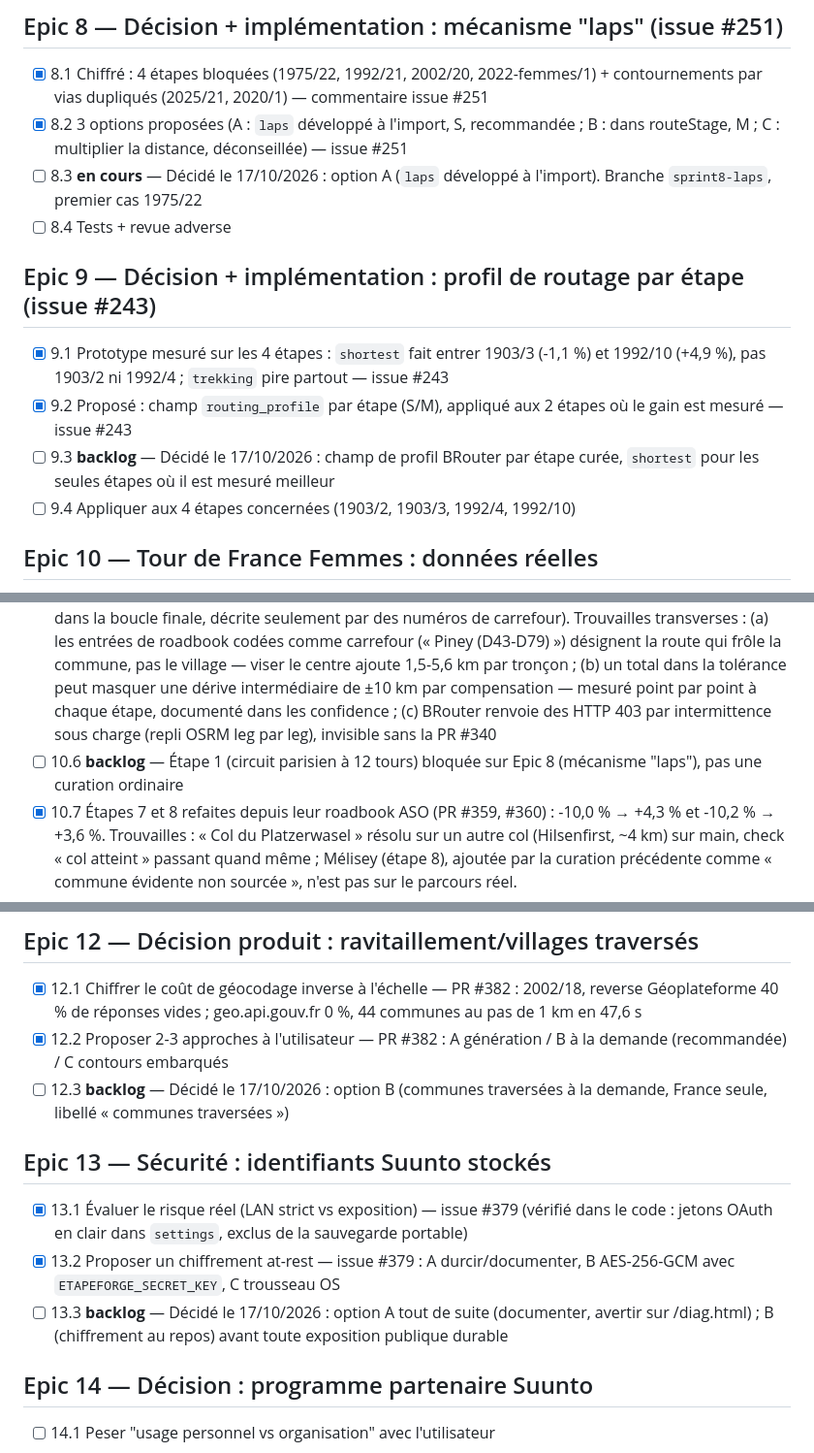
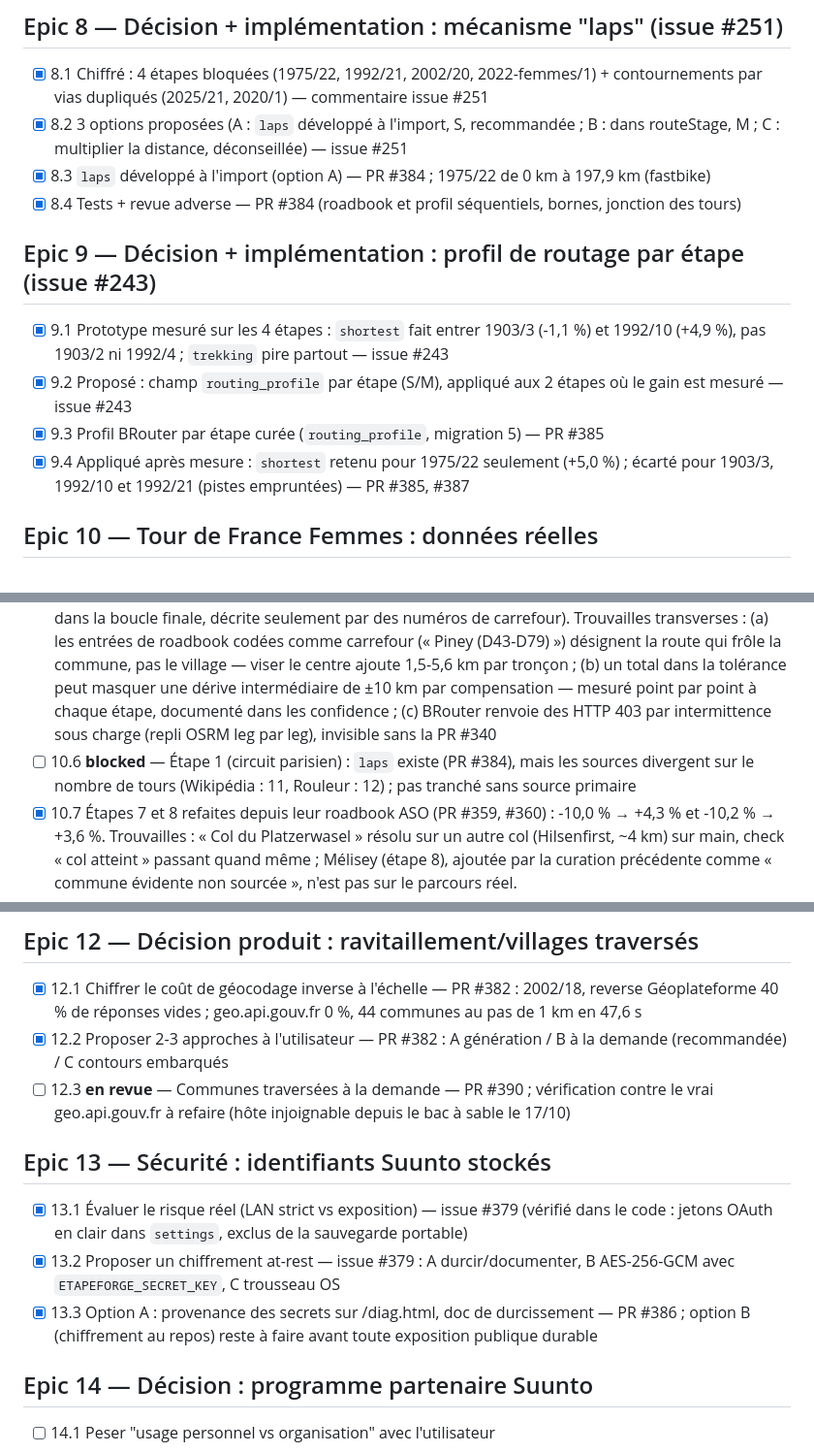
Before and after one commit to Opaland/Tdf-generator, a Markdown page: docs/SPRINT-STATUS.md, 3 parts joined by grey strips. Shown at 97% size. GitHub-like rendering.

Commit message:
SPRINT-STATUS : Epics 8, 9, 13, 20, 27 livrés (PR #384 à #389), 12.3 en revue (#391)
Claude-Session: https://claude.ai/code/session_013mVqHiShMPPHm8JAg5YyNX

Co-authored-by: Claude <noreply@anthropic.com>

```diff
--- a/docs/SPRINT-STATUS.md
+++ b/docs/SPRINT-STATUS.md
@@ -146,15 +146,15 @@ réel (Partie A), pas par subdiviser artificiellement ces stories.
 
 - [x] 8.1 Chiffré : 4 étapes bloquées (1975/22, 1992/21, 2002/20, 2022-femmes/1) + contournements par vias dupliqués (2025/21, 2020/1) — commentaire issue #251
 - [x] 8.2 3 options proposées (A : `laps` développé à l'import, S, recommandée ; B : dans routeStage, M ; C : multiplier la distance, déconseillée) — issue #251
-- [ ] 8.3 **en cours** — Décidé le 17/10/2026 : option A (`laps` développé à l'import). Branche `sprint8-laps`, premier cas 1975/22
-- [ ] 8.4 Tests + revue adverse
+- [x] 8.3 `laps` développé à l'import (option A) — PR #384 ; 1975/22 de 0 km à 197,9 km (fastbike)
+- [x] 8.4 Tests + revue adverse — PR #384 (roadbook et profil séquentiels, bornes, jonction des tours)
 
 ## Epic 9 — Décision + implémentation : profil de routage par étape (issue #243)
 
 - [x] 9.1 Prototype mesuré sur les 4 étapes : `shortest` fait entrer 1903/3 (-1,1 %) et 1992/10 (+4,9 %), pas 1903/2 ni 1992/4 ; `trekking` pire partout — issue #243
 - [x] 9.2 Proposé : champ `routing_profile` par étape (S/M), appliqué aux 2 étapes où le gain est mesuré — issue #243
-- [ ] 9.3 **backlog** — Décidé le 17/10/2026 : champ de profil BRouter par étape curée, `shortest` pour les seules étapes où il est mesuré meilleur
-- [ ] 9.4 Appliquer aux 4 étapes concernées (1903/2, 1903/3, 1992/4, 1992/10)
+- [x] 9.3 Profil BRouter par étape curée (`routing_profile`, migration 5) — PR #385
+- [x] 9.4 Appliqué après mesure : `shortest` retenu pour 1975/22 seulement (+5,0 %) ; écarté pour 1903/3, 1992/10 et 1992/21 (pistes empruntées) — PR #385, #387
 
 ## Epic 10 — Tour de France Femmes : données réelles
 
@@ -163,7 +163,7 @@ réel (Partie A), pas par subdiviser artificiellement ces stories.
 - [x] 10.3 Vérifier import/génération avec cette donnée réelle — vérifié par régénération réelle (réseau live) à chaque étape curée
 - [x] 10.4 Documenter dans `historic_routes.json` avec `confidence` — fait pour les 3 étapes curées, honnêtement hors tolérance pour toutes (voir détail de chaque entrée)
 - [x] 10.5 Étapes 2, 4, 5, 6 curées (PR #358, #357, #356, #355) et étape 3 refaite (PR #354), toutes depuis le roadbook ASO complet trouvé sur dimensionsvelo.com — étapes 2-5 dans la tolérance (-3,5 % à +3,0 %), étape 6 à -9,8 % mais fidèle à 0,3 km près jusqu'au premier passage à Rosheim (écart entièrement dans la boucle finale, décrite seulement par des numéros de carrefour). Trouvailles transverses : (a) les entrées de roadbook codées comme carrefour (« Piney (D43-D79) ») désignent la route qui frôle la commune, pas le village — viser le centre ajoute 1,5-5,6 km par tronçon ; (b) un total dans la tolérance peut masquer une dérive intermédiaire de ±10 km par compensation — mesuré point par point à chaque étape, documenté dans les confidence ; (c) BRouter renvoie des HTTP 403 par intermittence sous charge (repli OSRM leg par leg), invisible sans la PR #340
-- [ ] 10.6 **backlog** — Étape 1 (circuit parisien à 12 tours) bloquée sur Epic 8 (mécanisme "laps"), pas une curation ordinaire
+- [ ] 10.6 **blocked** — Étape 1 (circuit parisien) : `laps` existe (PR #384), mais les sources divergent sur le nombre de tours (Wikipédia : 11, Rouleur : 12) ; pas tranché sans source primaire
 - [x] 10.7 Étapes 7 et 8 refaites depuis leur roadbook ASO (PR #359, #360) : -10,0 % → +4,3 % et -10,2 % → +3,6 %. Trouvailles : « Col du Platzerwasel » résolu sur un autre col (Hilsenfirst, ~4 km) sur main, check « col atteint » passant quand même ; Mélisey (étape 8), ajoutée par la curation précédente comme « commune évidente non sourcée », n'est pas sur le parcours réel.
 - [x] 10.8 Note d'édition `2022-femmes` consolidée — PR #370 intègre #354 à #360 (conflits résolus, étapes identiques à leurs branches) : 6 étapes dans ±5 %, étape 6 UNSURE, étape 1 bloquée sur les laps
 
@@ -181,13 +181,13 @@ réel (Partie A), pas par subdiviser artificiellement ces stories.
 
 - [x] 12.1 Chiffrer le coût de géocodage inverse à l'échelle — PR #382 : 2002/18, reverse Géoplateforme 40 % de réponses vides ; geo.api.gouv.fr 0 %, 44 communes au pas de 1 km en 47,6 s
 - [x] 12.2 Proposer 2-3 approches à l'utilisateur — PR #382 : A génération / B à la demande (recommandée) / C contours embarqués
-- [ ] 12.3 **backlog** — Décidé le 17/10/2026 : option B (communes traversées à la demande, France seule, libellé « communes traversées »)
+- [ ] 12.3 **en revue** — Communes traversées à la demande — PR #390 ; vérification contre le vrai geo.api.gouv.fr à refaire (hôte injoignable depuis le bac à sable le 17/10)
 
 ## Epic 13 — Sécurité : identifiants Suunto stockés
 
 - [x] 13.1 Évaluer le risque réel (LAN strict vs exposition) — issue #379 (vérifié dans le code : jetons OAuth en clair dans `settings`, exclus de la sauvegarde portable)
 - [x] 13.2 Proposer un chiffrement at-rest — issue #379 : A durcir/documenter, B AES-256-GCM avec `ETAPEFORGE_SECRET_KEY`, C trousseau OS
-- [ ] 13.3 **backlog** — Décidé le 17/10/2026 : option A tout de suite (documenter, avertir sur /diag.html) ; B (chiffrement au repos) avant toute exposition publique durable
+- [x] 13.3 Option A : provenance des secrets sur /diag.html, doc de durcissement — PR #386 ; option B (chiffrement au repos) reste à faire avant toute exposition publique durable
 
 ## Epic 14 — Décision : programme partenaire Suunto
 
```
Also changed, not shown: other parts of docs/SPRINT-STATUS.md (+3 -3 lines).
